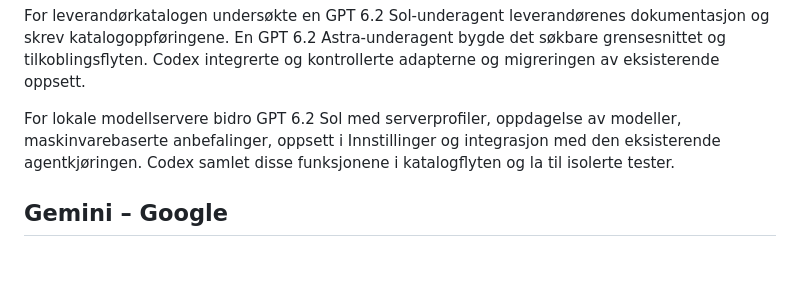
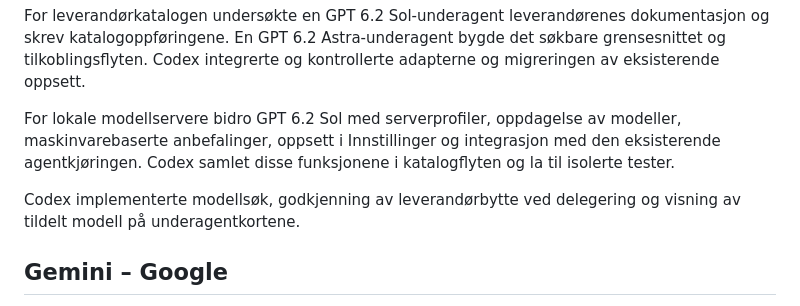
Before and after one commit to bejulian1/agentic-desktop, a Markdown page: CREDITS.md, the part around the change. GitHub-like rendering; blank space fills up the shorter version.

```diff
--- a/CREDITS.md
+++ b/CREDITS.md
@@ -49,6 +49,8 @@ For leverandørkatalogen undersøkte en GPT 6.2 Sol-underagent leverandørenes d
 
 For lokale modellservere bidro GPT 6.2 Sol med serverprofiler, oppdagelse av modeller, maskinvarebaserte anbefalinger, oppsett i Innstillinger og integrasjon med den eksisterende agentkjøringen. Codex samlet disse funksjonene i katalogflyten og la til isolerte tester.
 
+Codex implementerte modellsøk, godkjenning av leverandørbytte ved delegering og visning av tildelt modell på underagentkortene.
+
 ## Gemini – Google
 
 Gemini bidro med den første implementeringen av reservasjon av datamappen, gjenkobling etter omskriving og åpning i standardnettleseren. Codex med GPT 6.2 Sol gjennomgikk og integrerte endringene, rettet oppstarts- og gjenkoblingskappløp og la til regresjonstester.
```
Also changed, not shown: README.md (+2 -0 lines), docs/MODELLDELEGERING.md (added, +13 -0 lines), docs/bilder/modelldelegering.png (added), 16 other files.
